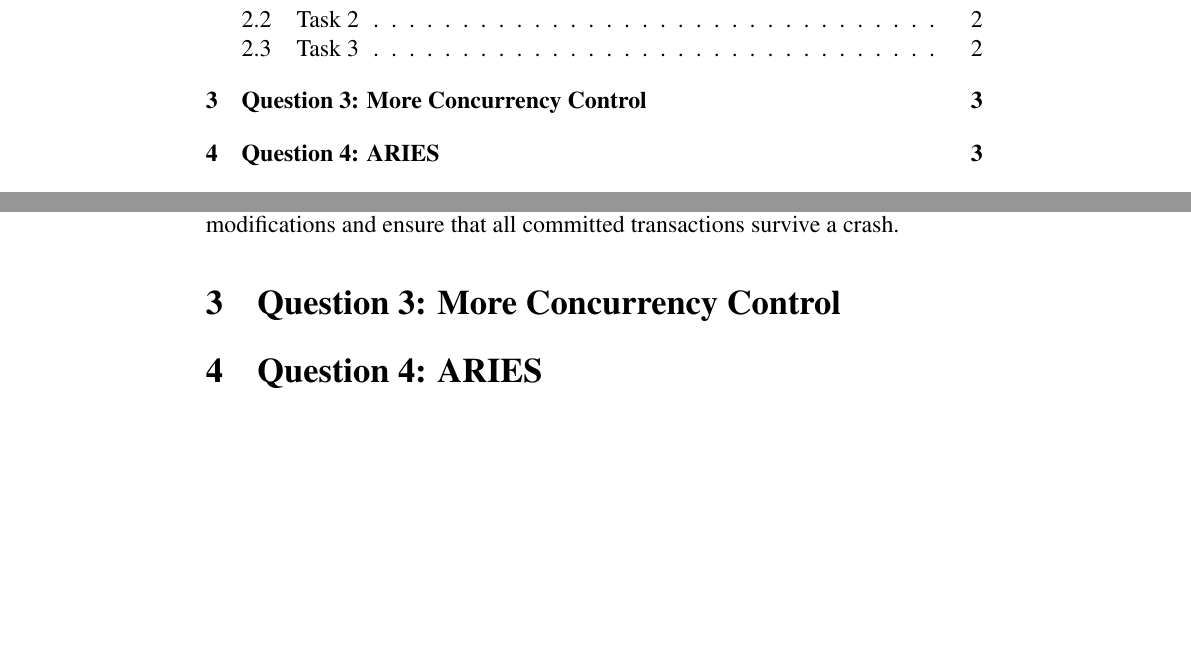
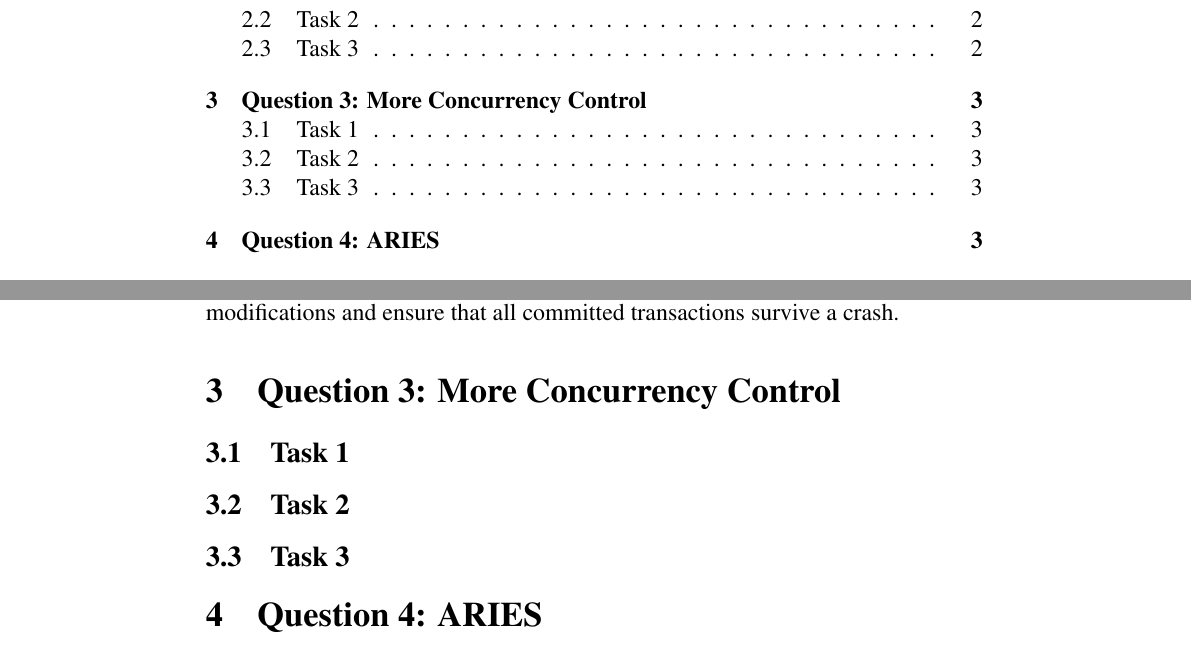
Before and after one commit to silvanadrian/ACS2018, a LaTeX problem sheet (assignments/t-assignment2/report.tex): two parts of pages 1 and 3 of 3, joined at a grey line, cut so that both start at the same text, the shorter picture padded with empty space. Compiled offline with pdfLaTeX.

```diff
--- a/assignments/t-assignment2/report.tex
+++ b/assignments/t-assignment2/report.tex
@@ -78,6 +78,9 @@
 For both situations the durability is sufficient because we are able to undo modifications and ensure that all committed transactions survive a crash.
 
 \section{Question 3: More Concurrency Control}
+\subsection{Task 1}
+\subsection{Task 2}
+\subsection{Task 3}
 
 \section{Question 4: ARIES}
 
```
Also changed, not shown: assignments/latency_chart.png (deleted), assignments/throughput_chart.png (deleted).
